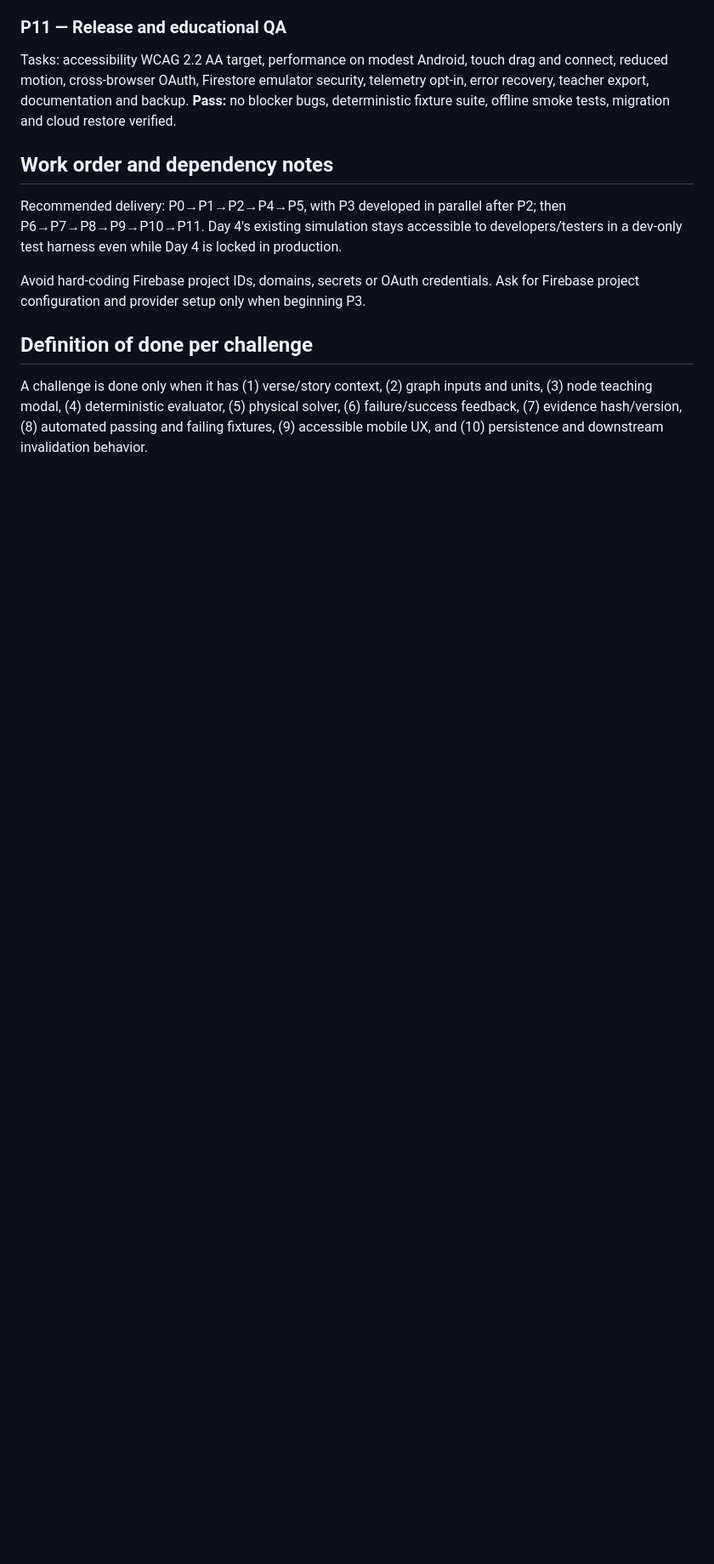
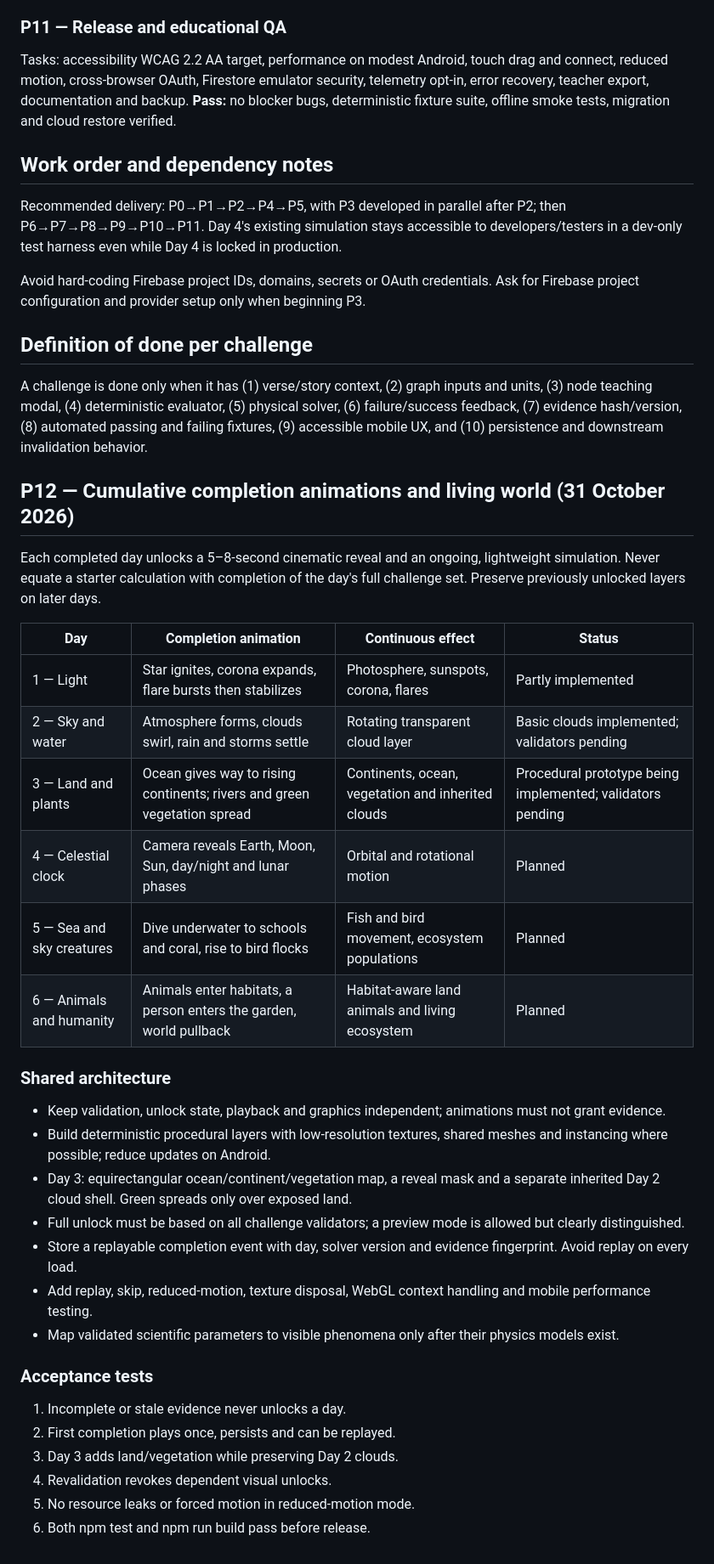
Before and after one commit to purna/creation, a Markdown page: IMPLEMENTATION_PLAN_v10.md, the part around the change. Shown at 85% size. GitHub-like rendering; blank space fills up the shorter version.

Commit message:
Document six-day cumulative animation roadmap and Day 3 implementation criteria

```diff
--- a/IMPLEMENTATION_PLAN_v10.md
+++ b/IMPLEMENTATION_PLAN_v10.md
@@ -148,3 +148,34 @@ Avoid hard-coding Firebase project IDs, domains, secrets or OAuth credentials. A
 
 ## Definition of done per challenge
 A challenge is done only when it has (1) verse/story context, (2) graph inputs and units, (3) node teaching modal, (4) deterministic evaluator, (5) physical solver, (6) failure/success feedback, (7) evidence hash/version, (8) automated passing and failing fixtures, (9) accessible mobile UX, and (10) persistence and downstream invalidation behavior.
+
+
+## P12 — Cumulative completion animations and living world (31 October 2026)
+
+Each completed day unlocks a 5–8-second cinematic reveal and an ongoing, lightweight simulation. Never equate a starter calculation with completion of the day's full challenge set. Preserve previously unlocked layers on later days.
+
+| Day | Completion animation | Continuous effect | Status |
+|---|---|---|---|
+| 1 — Light | Star ignites, corona expands, flare bursts then stabilizes | Photosphere, sunspots, corona, flares | Partly implemented |
+| 2 — Sky and water | Atmosphere forms, clouds swirl, rain and storms settle | Rotating transparent cloud layer | Basic clouds implemented; validators pending |
+| 3 — Land and plants | Ocean gives way to rising continents; rivers and green vegetation spread | Continents, ocean, vegetation and inherited clouds | Procedural prototype being implemented; validators pending |
+| 4 — Celestial clock | Camera reveals Earth, Moon, Sun, day/night and lunar phases | Orbital and rotational motion | Planned |
+| 5 — Sea and sky creatures | Dive underwater to schools and coral, rise to bird flocks | Fish and bird movement, ecosystem populations | Planned |
+| 6 — Animals and humanity | Animals enter habitats, a person enters the garden, world pullback | Habitat-aware land animals and living ecosystem | Planned |
+
+### Shared architecture
+- Keep validation, unlock state, playback and graphics independent; animations must not grant evidence.
+- Build deterministic procedural layers with low-resolution textures, shared meshes and instancing where possible; reduce updates on Android.
+- Day 3: equirectangular ocean/continent/vegetation map, a reveal mask and a separate inherited Day 2 cloud shell. Green spreads only over exposed land.
+- Full unlock must be based on all challenge validators; a preview mode is allowed but clearly distinguished.
+- Store a replayable completion event with day, solver version and evidence fingerprint. Avoid replay on every load.
+- Add replay, skip, reduced-motion, texture disposal, WebGL context handling and mobile performance testing.
+- Map validated scientific parameters to visible phenomena only after their physics models exist.
+
+### Acceptance tests
+1. Incomplete or stale evidence never unlocks a day.
+2. First completion plays once, persists and can be replayed.
+3. Day 3 adds land/vegetation while preserving Day 2 clouds.
+4. Revalidation revokes dependent visual unlocks.
+5. No resource leaks or forced motion in reduced-motion mode.
+6. Both npm test and npm run build pass before release.
```
